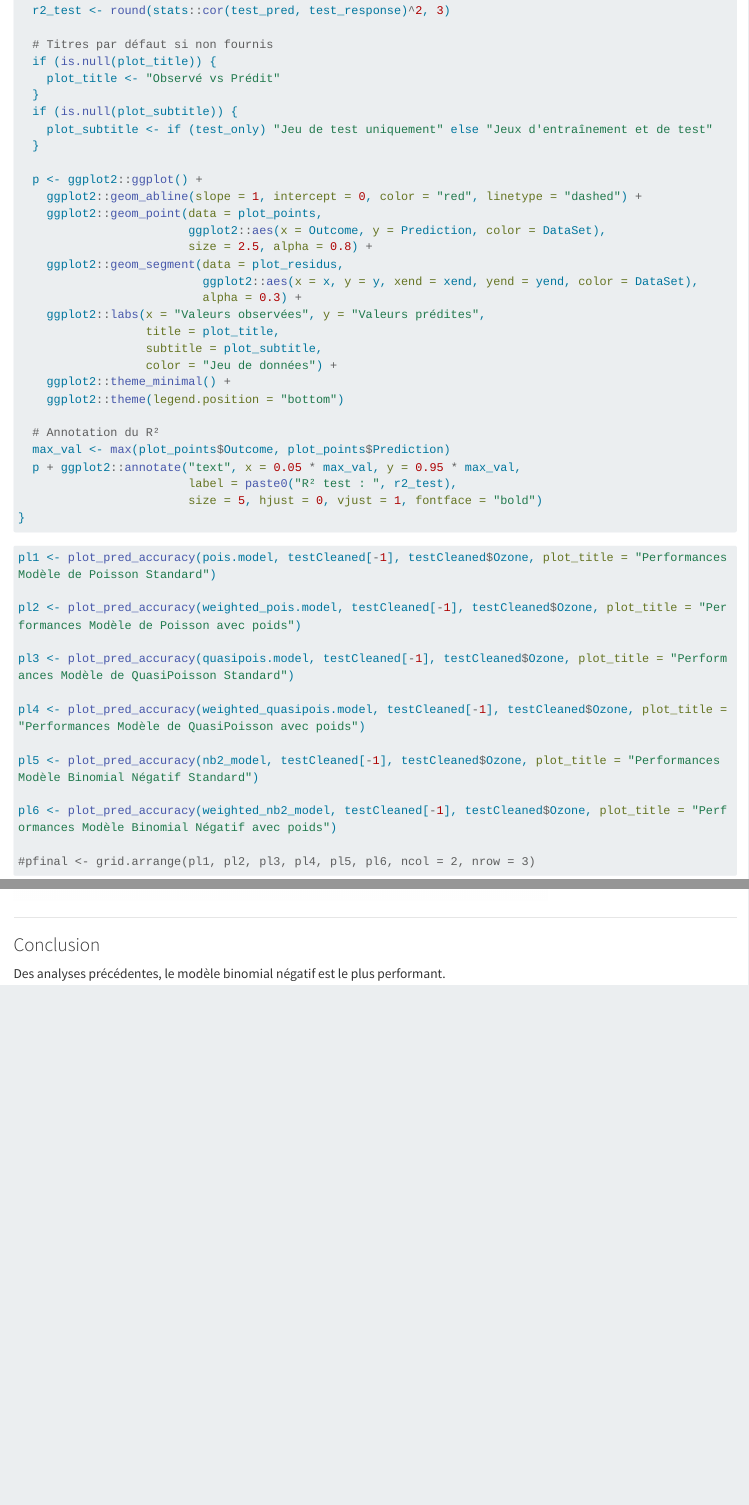
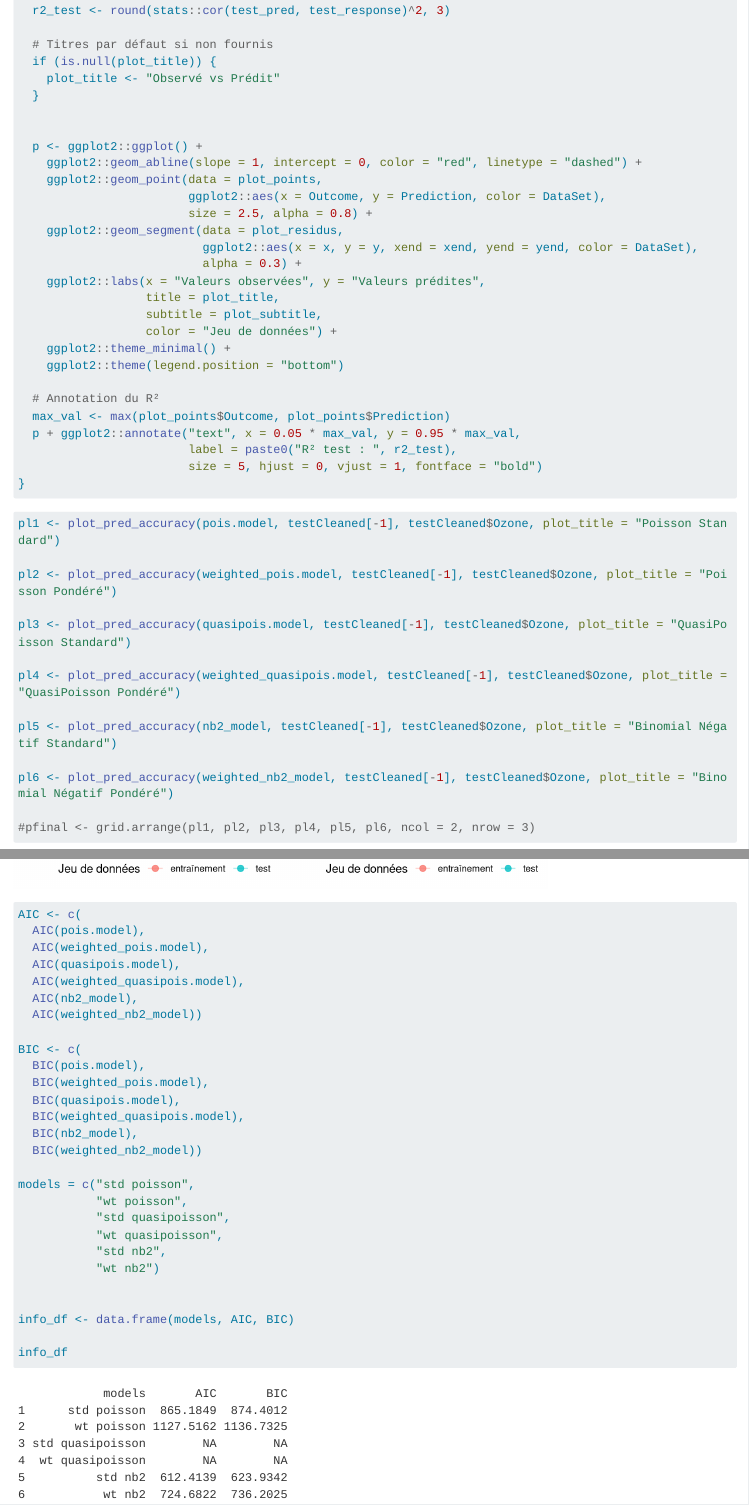
Before and after one commit to kafui-dev/regression_poisson, a Quarto document (regPoisson_ozone.qmd): the page in a window 1100 px wide, from 16440 px down before the commit and from 16600 px down after it, so that both start at the same text, and a second part further down, joined at a grey line. Rendered offline with R 4.5, knitr and Pandoc in place of Quarto, with nearby package versions; code that draws random numbers runs with fixed seeds of ours; some code elsewhere in the file could not run offline; long lines of code are wrapped.

Commit message:
Add project configuration files and update regression analysis in QMD

````diff
--- a/regPoisson_ozone.qmd
+++ b/regPoisson_ozone.qmd
@@ -433,9 +437,7 @@
   if (is.null(plot_title)) {
     plot_title <- "Observé vs Prédit"
   }
-  if (is.null(plot_subtitle)) {
-    plot_subtitle <- if (test_only) "Jeu de test uniquement" else "Jeux d'entraînement et de test"
-  }
+
 
   p <- ggplot2::ggplot() +
     ggplot2::geom_abline(slope = 1, intercept = 0, color = "red", linetype = "dashed") +
@@ -461,17 +463,17 @@
 ```
 
 ```{r}
-pl1 <- plot_pred_accuracy(pois.model, testCleaned[-1], testCleaned$Ozone, plot_title = "Performances Modèle de Poisson Standard")
+pl1 <- plot_pred_accuracy(pois.model, testCleaned[-1], testCleaned$Ozone, plot_title = "Poisson Standard")
 
-pl2 <- plot_pred_accuracy(weighted_pois.model, testCleaned[-1], testCleaned$Ozone, plot_title = "Performances Modèle de Poisson avec poids")
+pl2 <- plot_pred_accuracy(weighted_pois.model, testCleaned[-1], testCleaned$Ozone, plot_title = "Poisson Pondéré")
 
-pl3 <- plot_pred_accuracy(quasipois.model, testCleaned[-1], testCleaned$Ozone, plot_title = "Performances Modèle de QuasiPoisson Standard")
+pl3 <- plot_pred_accuracy(quasipois.model, testCleaned[-1], testCleaned$Ozone, plot_title = "QuasiPoisson Standard")
 
-pl4 <- plot_pred_accuracy(weighted_quasipois.model, testCleaned[-1], testCleaned$Ozone, plot_title = "Performances Modèle de QuasiPoisson avec poids")
+pl4 <- plot_pred_accuracy(weighted_quasipois.model, testCleaned[-1], testCleaned$Ozone, plot_title = "QuasiPoisson Pondéré")
 
-pl5 <- plot_pred_accuracy(nb2_model, testCleaned[-1], testCleaned$Ozone, plot_title = "Performances Modèle Binomial Négatif Standard")
+pl5 <- plot_pred_accuracy(nb2_model, testCleaned[-1], testCleaned$Ozone, plot_title = "Binomial Négatif Standard")
 
-pl6 <- plot_pred_accuracy(weighted_nb2_model, testCleaned[-1], testCleaned$Ozone, plot_title = "Performances Modèle Binomial Négatif avec poids")
+pl6 <- plot_pred_accuracy(weighted_nb2_model, testCleaned[-1], testCleaned$Ozone, plot_title = "Binomial Négatif Pondéré")
 
 #pfinal <- grid.arrange(pl1, pl2, pl3, pl4, pl5, pl6, ncol = 2, nrow = 3)
 
@@ -489,6 +491,37 @@
 grid.arrange(pl5, pl6, nrow = 1, ncol = 2)
 ```
 
+```{r}
+
+AIC <- c(
+  AIC(pois.model),
+  AIC(weighted_pois.model),
+  AIC(quasipois.model),
+  AIC(weighted_quasipois.model),
+  AIC(nb2_model),
+  AIC(weighted_nb2_model))
+
+BIC <- c(
+  BIC(pois.model),
+  BIC(weighted_pois.model),
+  BIC(quasipois.model),
+  BIC(weighted_quasipois.model),
+  BIC(nb2_model),
+  BIC(weighted_nb2_model))
+
+models = c("std poisson",
+           "wt poisson",
+           "std quasipoisson",
+           "wt quasipoisson",
+           "std nb2",
+           "wt nb2")
+
+
+info_df <- data.frame(models, AIC, BIC)
+
+info_df
+```
+
 ------------------------------------------------------------------------
 
 ### Conclusion
````
Also changed, not shown: ozone_dist_vs_poisson.png (added), perf_nb2_standard_vs_weighted.png (added), perf_poisson_standard_vs_weighted.png (added), perf_quasipoisson_standard_vs_weighted.png (added), regPoisson_ozone.html, regPoisson_ozone_files/figure-html/unnamed-chunk-10-1.png (added), regPoisson_ozone_files/figure-html/unnamed-chunk-14-1.png (added), regPoisson_ozone_files/figure-html/unnamed-chunk-15-1.png (added), regPoisson_ozone_files/figure-html/unnamed-chunk-24-1.png (added), regPoisson_ozone_files/figure-html/unnamed-chunk-25-1.png (added), regPoisson_ozone_files/figure-html/unnamed-chunk-26-1.png (added), regPoisson_ozone_files/figure-html/unnamed-chunk-27-1.png (added), regPoisson_ozone_files/figure-html/unnamed-chunk-28-1.png (added), regPoisson_ozone_files/figure-html/unnamed-chunk-9-1.png (added), 2 more files, 3 other files.
